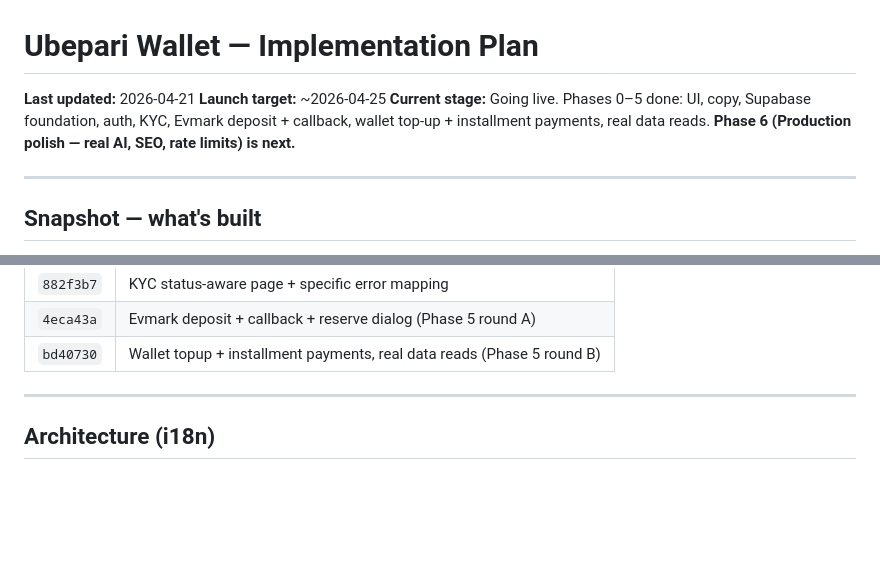
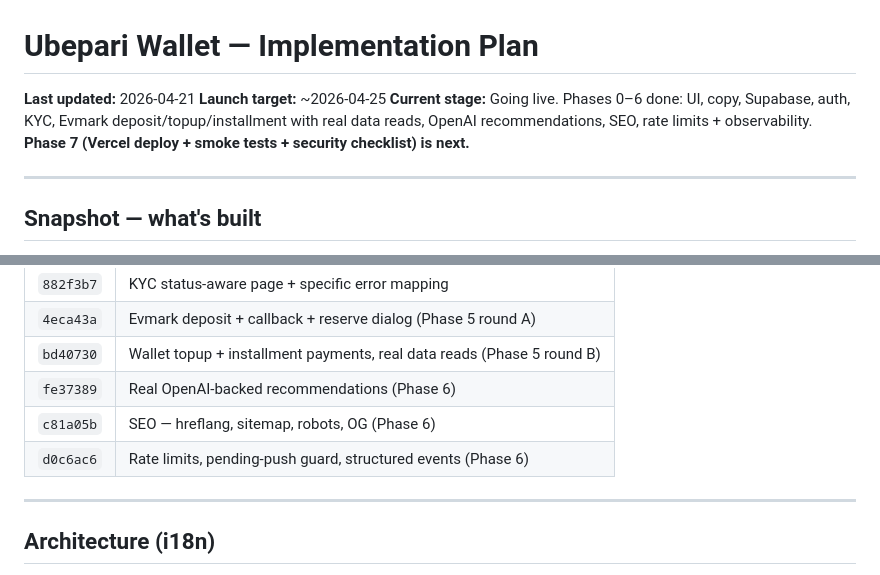
Before and after one commit to mageuzialbert/ubepari_wallet, a Markdown page: docs/PLAN.md, 2 parts joined by grey strips. GitHub-like rendering; blank space fills up the shorter version.

Commit message:
docs: record phase 6 commits in snapshot, advance to phase 7
Co-Authored-By: Claude Opus 4.7 (1M context) <noreply@anthropic.com>

```diff
--- a/docs/PLAN.md
+++ b/docs/PLAN.md
@@ -2,7 +2,7 @@
 
 **Last updated:** 2026-04-21
 **Launch target:** ~2026-04-25
-**Current stage:** Going live. Phases 0–5 done: UI, copy, Supabase foundation, auth, KYC, Evmark deposit + callback, wallet top-up + installment payments, real data reads. **Phase 6 (Production polish — real AI, SEO, rate limits) is next.**
+**Current stage:** Going live. Phases 0–6 done: UI, copy, Supabase, auth, KYC, Evmark deposit/topup/installment with real data reads, OpenAI recommendations, SEO, rate limits + observability. **Phase 7 (Vercel deploy + smoke tests + security checklist) is next.**
 
 ---
 
@@ -29,6 +29,9 @@ Bilingual EN/SW wallet + hire-purchase UI, Next.js 16 App Router, dark Apple-ish
 | `882f3b7` | KYC status-aware page + specific error mapping |
 | `4eca43a` | Evmark deposit + callback + reserve dialog (Phase 5 round A) |
 | `bd40730` | Wallet topup + installment payments, real data reads (Phase 5 round B) |
+| `fe37389` | Real OpenAI-backed recommendations (Phase 6) |
+| `c81a05b` | SEO — hreflang, sitemap, robots, OG (Phase 6) |
+| `d0c6ac6` | Rate limits, pending-push guard, structured events (Phase 6) |
 
 ---
 
```
